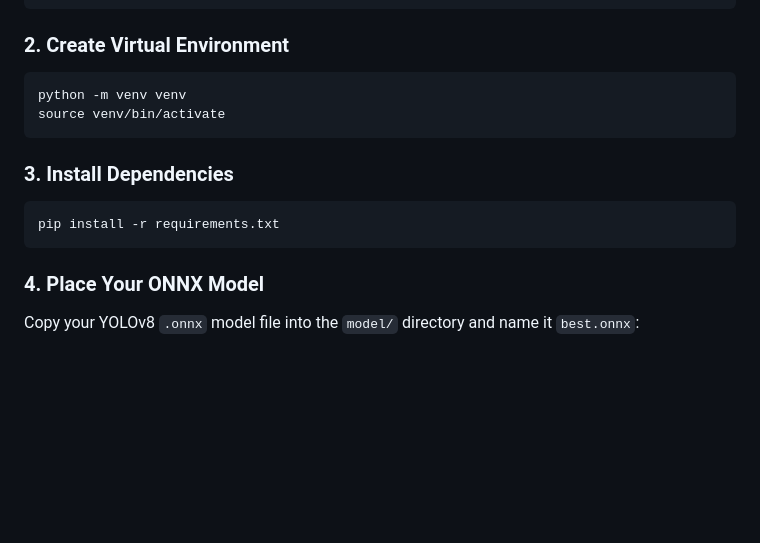
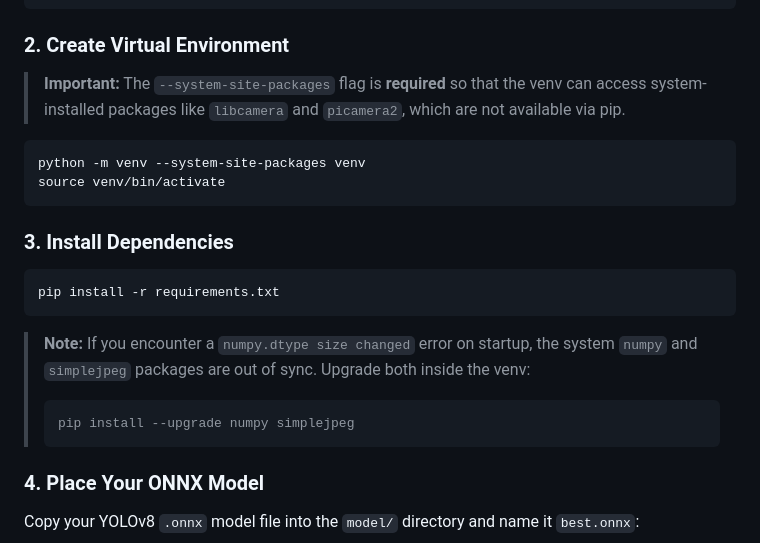
Before and after one commit to bleunar/brivet-test-cam, a Markdown page: pi_brivet_main/README.md, the part around the change. Rendered like a GitHub page; blank space fills up the shorter version.

Commit message:
UP: instructions for project init and startup

````diff
--- a/pi_brivet_main/README.md
+++ b/pi_brivet_main/README.md
@@ -49,8 +49,11 @@ cd pi_brivet_main
 
 ### 2. Create Virtual Environment
 
+> **Important:** The `--system-site-packages` flag is **required** so that the venv can access
+> system-installed packages like `libcamera` and `picamera2`, which are not available via pip.
+
 ```bash
-python -m venv venv
+python -m venv --system-site-packages venv
 source venv/bin/activate
 ```
 
@@ -59,6 +62,13 @@ source venv/bin/activate
 ```bash
 pip install -r requirements.txt
 ```
+
+> **Note:** If you encounter a `numpy.dtype size changed` error on startup, the system
+> `numpy` and `simplejpeg` packages are out of sync. Upgrade both inside the venv:
+>
+> ```bash
+> pip install --upgrade numpy simplejpeg
+> ```
 
 ### 4. Place Your ONNX Model
 
````
